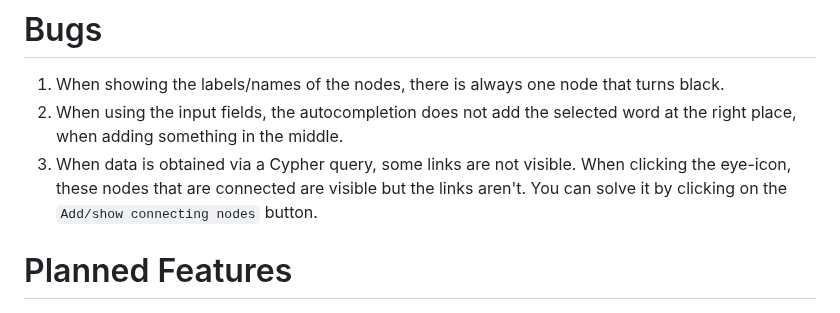
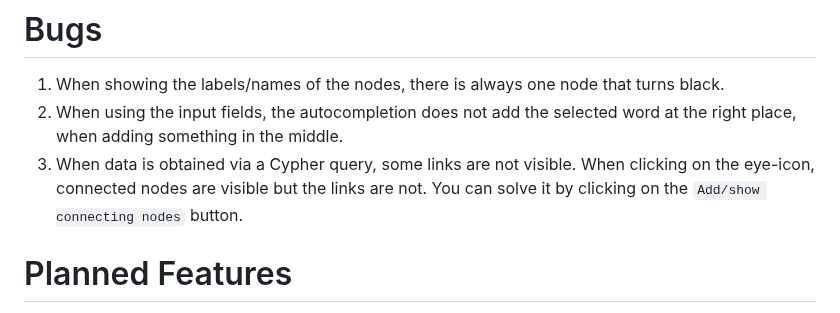
Before and after one commit to melexis/traceability-viewer, a Markdown page: README.md, the part around the change. Rendered like a GitHub page.

Commit message:
Rephrase bugs
Co-authored-by: Jasper Craeghs <28319872+JasperCraeghs@users.noreply.github.com>

```diff
--- a/README.md
+++ b/README.md
@@ -302,7 +302,8 @@ If the error is not closed and another error occurs, all errors will be listed a
 
 1. When showing the labels/names of the nodes, there is always one node that turns black.
 1. When using the input fields, the autocompletion does not add the selected word at the right place, when adding something in the middle.
-1. When data is obtained via a Cypher query, some links are not visible. When clicking the eye-icon, these nodes that are connected are visible but the links aren't. You can solve it by clicking on the `Add/show connecting nodes` button.
+1. When data is obtained via a Cypher query, some links are not visible. When clicking on the eye-icon, connected
+   nodes are visible but the links are not. You can solve it by clicking on the `Add/show connecting nodes` button.
 
 
 # Planned Features
```
